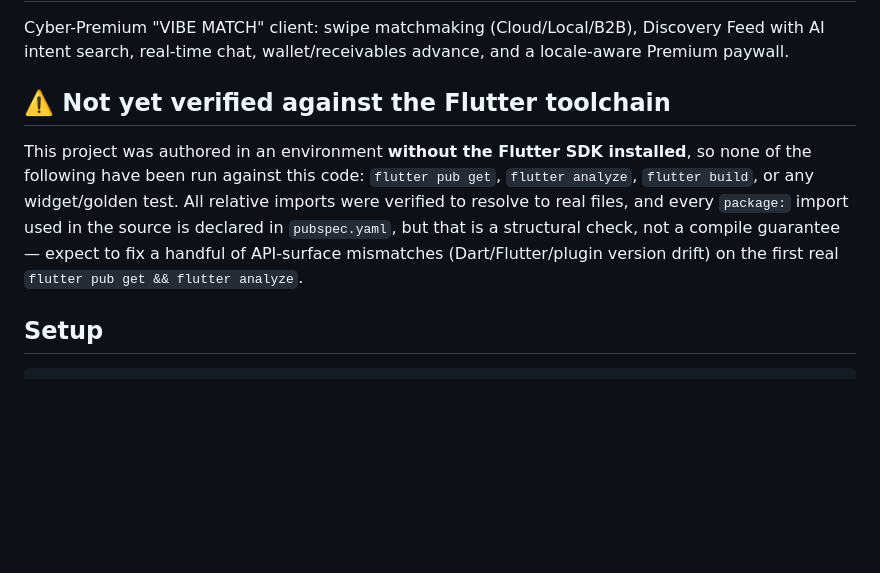
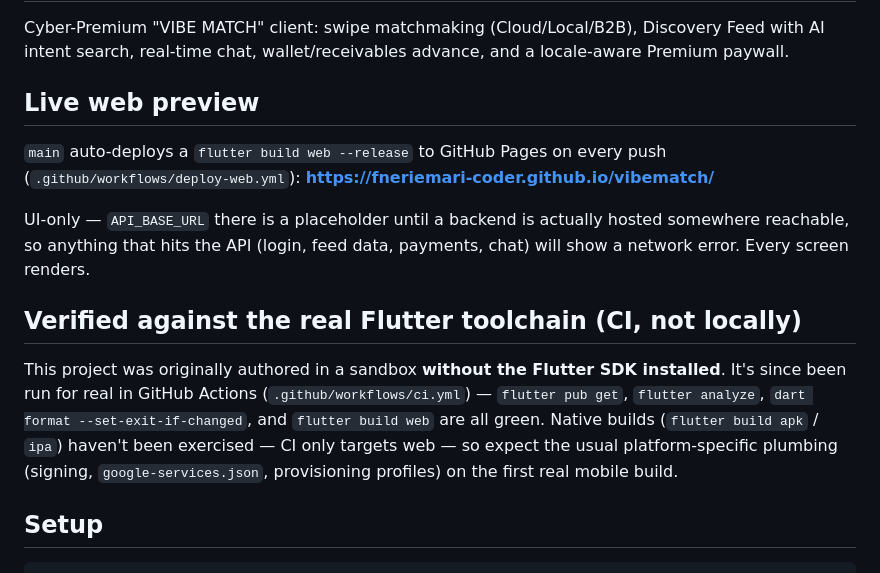
Before and after one commit to fneriemari-coder/vibematch, a Markdown page: matchservice-app/README.md, the part around the change. GitHub-like rendering; blank space fills up the shorter version.

Commit message:
docs: update Flutter README — CI now verifies the toolchain for real, add live preview link
The "not yet verified" warning was written before this session's CI
run actually exercised flutter analyze/format/build web against real
Flutter tooling — update it to say what's actually been verified
(web only; native builds still untested) and link the auto-deployed
GitHub Pages preview.

```diff
--- a/matchservice-app/README.md
+++ b/matchservice-app/README.md
@@ -4,16 +4,25 @@ Cyber-Premium "VIBE MATCH" client: swipe matchmaking (Cloud/Local/B2B),
 Discovery Feed with AI intent search, real-time chat, wallet/receivables
 advance, and a locale-aware Premium paywall.
 
-## ⚠️ Not yet verified against the Flutter toolchain
+## Live web preview
 
-This project was authored in an environment **without the Flutter SDK
-installed**, so none of the following have been run against this code:
-`flutter pub get`, `flutter analyze`, `flutter build`, or any widget/golden
-test. All relative imports were verified to resolve to real files, and every
-`package:` import used in the source is declared in `pubspec.yaml`, but that
-is a structural check, not a compile guarantee — expect to fix a handful of
-API-surface mismatches (Dart/Flutter/plugin version drift) on the first real
-`flutter pub get && flutter analyze`.
+`main` auto-deploys a `flutter build web --release` to GitHub Pages on every
+push (`.github/workflows/deploy-web.yml`): **https://fneriemari-coder.github.io/vibematch/**
+
+UI-only — `API_BASE_URL` there is a placeholder until a backend is actually
+hosted somewhere reachable, so anything that hits the API (login, feed data,
+payments, chat) will show a network error. Every screen renders.
+
+## Verified against the real Flutter toolchain (CI, not locally)
+
+This project was originally authored in a sandbox **without the Flutter SDK
+installed**. It's since been run for real in GitHub Actions
+(`.github/workflows/ci.yml`) — `flutter pub get`, `flutter analyze`,
+`dart format --set-exit-if-changed`, and `flutter build web` are all green.
+Native builds (`flutter build apk` / `ipa`) haven't been exercised — CI only
+targets web — so expect the usual platform-specific plumbing (signing,
+`google-services.json`, provisioning profiles) on the first real mobile
+build.
 
 ## Setup
 
```
